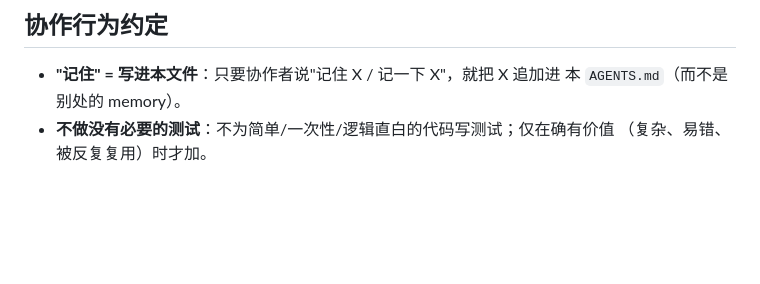
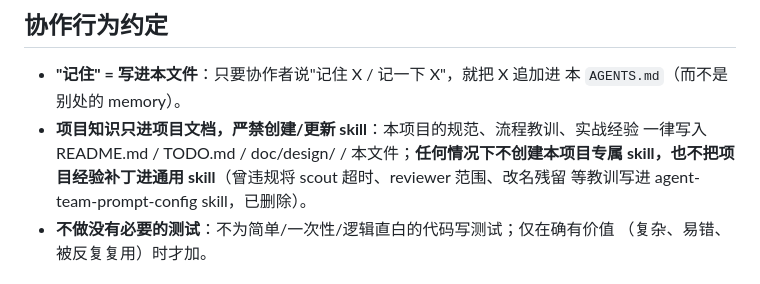
Before and after one commit to taoyafan/CausalGraph, a Markdown page: AGENTS.md, the part around the change. GitHub-like rendering; blank space fills up the shorter version.

```diff
--- a/AGENTS.md
+++ b/AGENTS.md
@@ -6,6 +6,10 @@
 
 - **"记住" = 写进本文件**：只要协作者说"记住 X / 记一下 X"，就把 X 追加进
   本 `AGENTS.md`（而不是别处的 memory）。
+- **项目知识只进项目文档，严禁创建/更新 skill**：本项目的规范、流程教训、实战经验
+  一律写入 README.md / TODO.md / doc/design/ / 本文件；**任何情况下不创建本项目专属
+  skill，也不把项目经验补丁进通用 skill**（曾违规将 scout 超时、reviewer 范围、改名残留
+  等教训写进 agent-team-prompt-config skill，已删除）。
 - **不做没有必要的测试**：不为简单/一次性/逻辑直白的代码写测试；仅在确有价值
   （复杂、易错、被反复复用）时才加。
 
```
Also changed, not shown: doc/design/agent-teams.md (+4 -0 lines).
